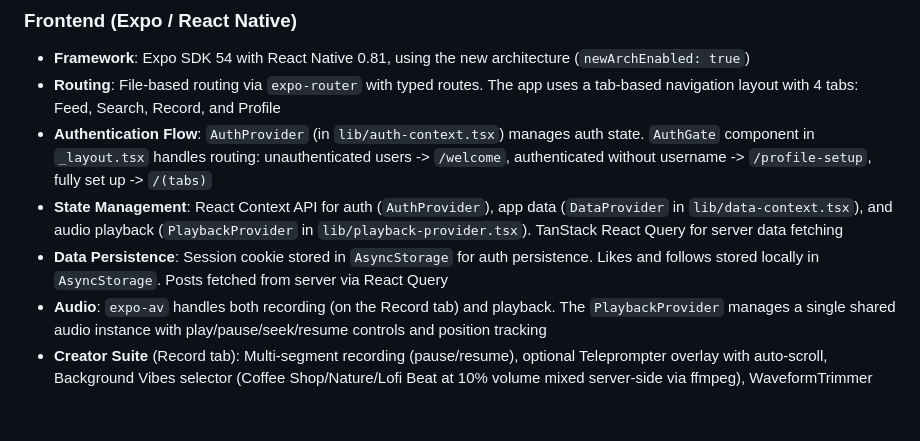
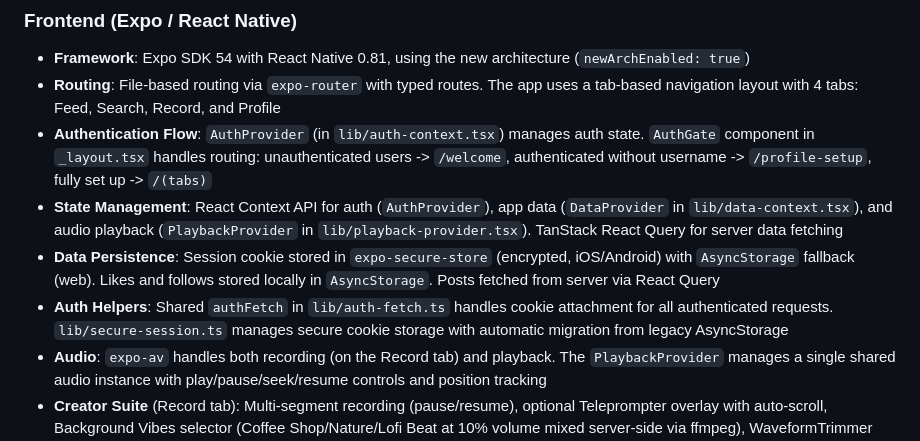
Before and after one commit to Go-Digital-Alchemy-Repos/Solo, a Markdown page: replit.md, the part around the change. Rendered like a GitHub page; blank space fills up the shorter version.

Commit message:
Improve session security and reliability for mobile users
Update authentication to use secure storage for session cookies, add a /api/auth/me endpoint for bootstrapping, and refine gating logic in _layout.tsx.

Replit-Commit-Author: Agent
Replit-Commit-Session-Id: a0fd8c8b-de08-43cf-8a1c-2a8f404bba12
Replit-Commit-Checkpoint-Type: intermediate_checkpoint
Replit-Commit-Event-Id: e160ac35-6eed-405f-8974-c95f2ca20311
Replit-Commit-Screenshot-Url: https://storage.googleapis.com/screenshot-production-us-central1/e90bf665-0e8b-4cd2-9148-dc87f5533432/a0fd8c8b-de08-43cf-8a1c-2a8f404bba12/XJygtZY
Replit-Helium-Checkpoint-Created: true

```diff
--- a/replit.md
+++ b/replit.md
@@ -15,7 +15,8 @@ Preferred communication style: Simple, everyday language.
 - **Routing**: File-based routing via `expo-router` with typed routes. The app uses a tab-based navigation layout with 4 tabs: Feed, Search, Record, and Profile
 - **Authentication Flow**: `AuthProvider` (in `lib/auth-context.tsx`) manages auth state. `AuthGate` component in `_layout.tsx` handles routing: unauthenticated users -> `/welcome`, authenticated without username -> `/profile-setup`, fully set up -> `/(tabs)`
 - **State Management**: React Context API for auth (`AuthProvider`), app data (`DataProvider` in `lib/data-context.tsx`), and audio playback (`PlaybackProvider` in `lib/playback-provider.tsx`). TanStack React Query for server data fetching
-- **Data Persistence**: Session cookie stored in `AsyncStorage` for auth persistence. Likes and follows stored locally in `AsyncStorage`. Posts fetched from server via React Query
+- **Data Persistence**: Session cookie stored in `expo-secure-store` (encrypted, iOS/Android) with `AsyncStorage` fallback (web). Likes and follows stored locally in `AsyncStorage`. Posts fetched from server via React Query
+- **Auth Helpers**: Shared `authFetch` in `lib/auth-fetch.ts` handles cookie attachment for all authenticated requests. `lib/secure-session.ts` manages secure cookie storage with automatic migration from legacy AsyncStorage
 - **Audio**: `expo-av` handles both recording (on the Record tab) and playback. The `PlaybackProvider` manages a single shared audio instance with play/pause/seek/resume controls and position tracking
 - **Creator Suite** (Record tab): Multi-segment recording (pause/resume), optional Teleprompter overlay with auto-scroll, Background Vibes selector (Coffee Shop/Nature/Lofi Beat at 10% volume mixed server-side via ffmpeg), WaveformTrimmer with transcript preview bubble, Redo button. Components: `Teleprompter.tsx`, `VibeSelector.tsx`
   - Teleprompter speed calibrated to 160 WPM baseline (1.0x) with multiplier chips: 0.5x, 1.0x, 1.2x, 1.5x, 2.0x
```
